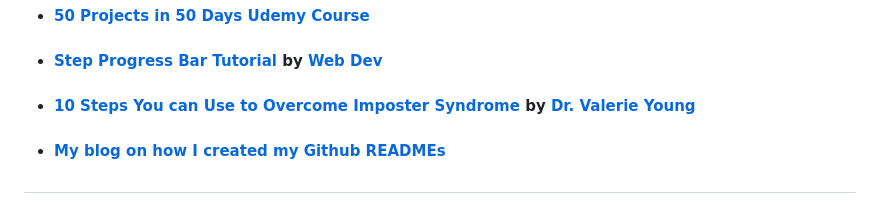
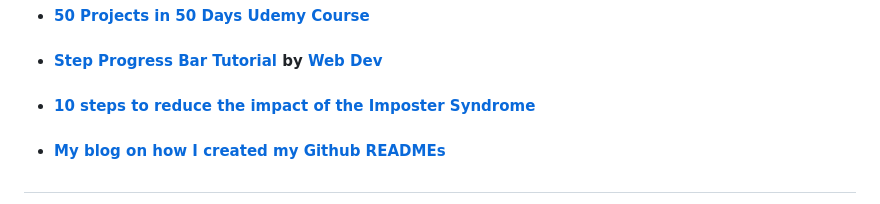
Before and after one commit to emjose/progress-bar, a Markdown page: README.md, the part around the change. Drawn GitHub-style.

```diff
--- a/README.md
+++ b/README.md
@@ -80,7 +80,7 @@ open index.html
 
 -   #### [Step Progress Bar Tutorial](https://youtu.be/qKjDXXkkg8I) by [Web Dev](https://www.youtube.com/channel/UCwjGnSW_aIzuqxCmwPWggNA)
 
--   #### [10 Steps You can Use to Overcome Imposter Syndrome](https://impostorsyndrome.com/10-steps-overcome-impostor/) by [Dr. Valerie Young](https://impostorsyndrome.com/valerie-young/)
+-   #### [10 steps to reduce the impact of the Imposter Syndrome](https://www.thoughtworks.com/en-us/insights/blog/leadership/10-steps-to-reduce-the-impact-of-the-imposter-syndrome)
 
 -   #### [My blog on how I created my Github READMEs](https://emmanueljose.medium.com/readme-a-makeover-story-b9c7be37a6de?sk=7ae6623d365409d875753e4604e42ffd)
 
```
Also changed, not shown: Assets/android-chrome-192x192.png (added), Assets/android-chrome-200x200.png (added), Assets/android-chrome-512x512.png (added), Assets/apple-touch-icon.png (added), Assets/favicon-16x16.png (added), Assets/favicon-32x32.png (added), 6 other files.
